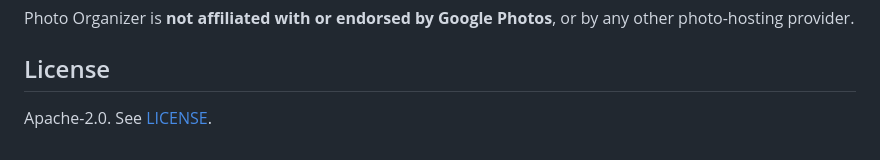
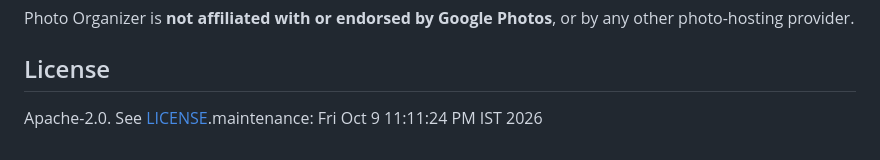
Before and after one commit to 5h4d0wn1k/photo-organizer, a Markdown page: README.md, the part around the change. GitHub-like rendering.

Commit message:
chore: maintain streak

```diff
--- a/README.md
+++ b/README.md
@@ -183,4 +183,4 @@ any other photo-hosting provider.
 
 ## License
 
-Apache-2.0. See [LICENSE](LICENSE).
+Apache-2.0. See [LICENSE](LICENSE).maintenance: Fri Oct  9 11:11:24 PM IST 2026
```
